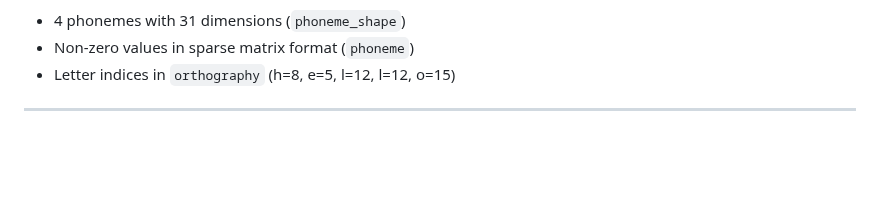
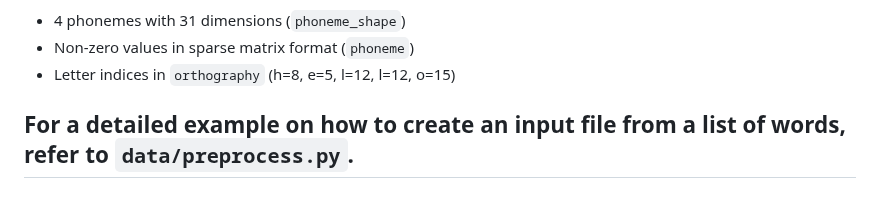
Before and after one commit to emelex-ai/BRIDGE, a Markdown page: README.md, the part around the change. Drawn GitHub-style; blank space fills up the shorter version.

```diff
--- a/README.md
+++ b/README.md
@@ -279,4 +279,6 @@ The example shows:
 - 4 phonemes with 31 dimensions (`phoneme_shape`)
 - Non-zero values in sparse matrix format (`phoneme`)
 - Letter indices in `orthography` (h=8, e=5, l=12, l=12, o=15)
+
+For a detailed example on how to create an input file from a list of words, refer to `data/preprocess.py`.
 ---
```
